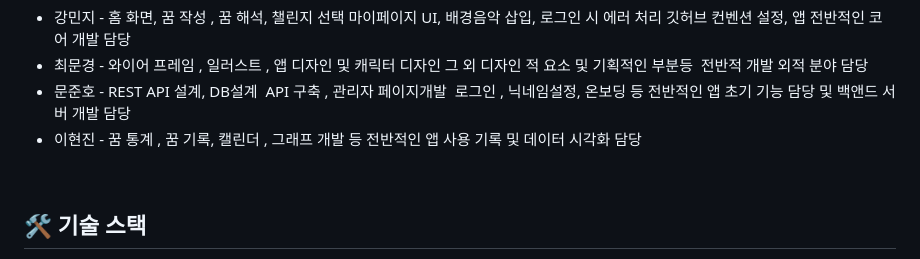
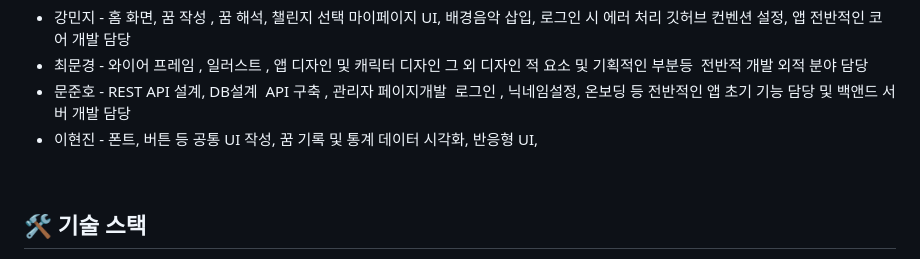
Before and after one commit to Meezzi/mongbi-app, a Markdown page: README.md, the part around the change. Rendered like a GitHub page.

Commit message:
docs: README 업데이트 Fixes #367

```diff
--- a/README.md
+++ b/README.md
@@ -88,7 +88,7 @@
 - 문준호 - REST API 설계, DB설계
   API 구축 , 관리자 페이지개발
   로그인 , 닉네임설정, 온보딩 등 전반적인 앱 초기 기능 담당 및 백앤드 서버 개발 담당
-- 이현진 - 꿈 통계 , 꿈 기록, 캘린더 , 그래프 개발 등 전반적인 앱 사용 기록 및 데이터 시각화 담당
+- 이현진 - 폰트, 버튼 등 공통 UI 작성, 꿈 기록 및 통계 데이터 시각화, 반응형 UI,
 
 <br>
 
```
